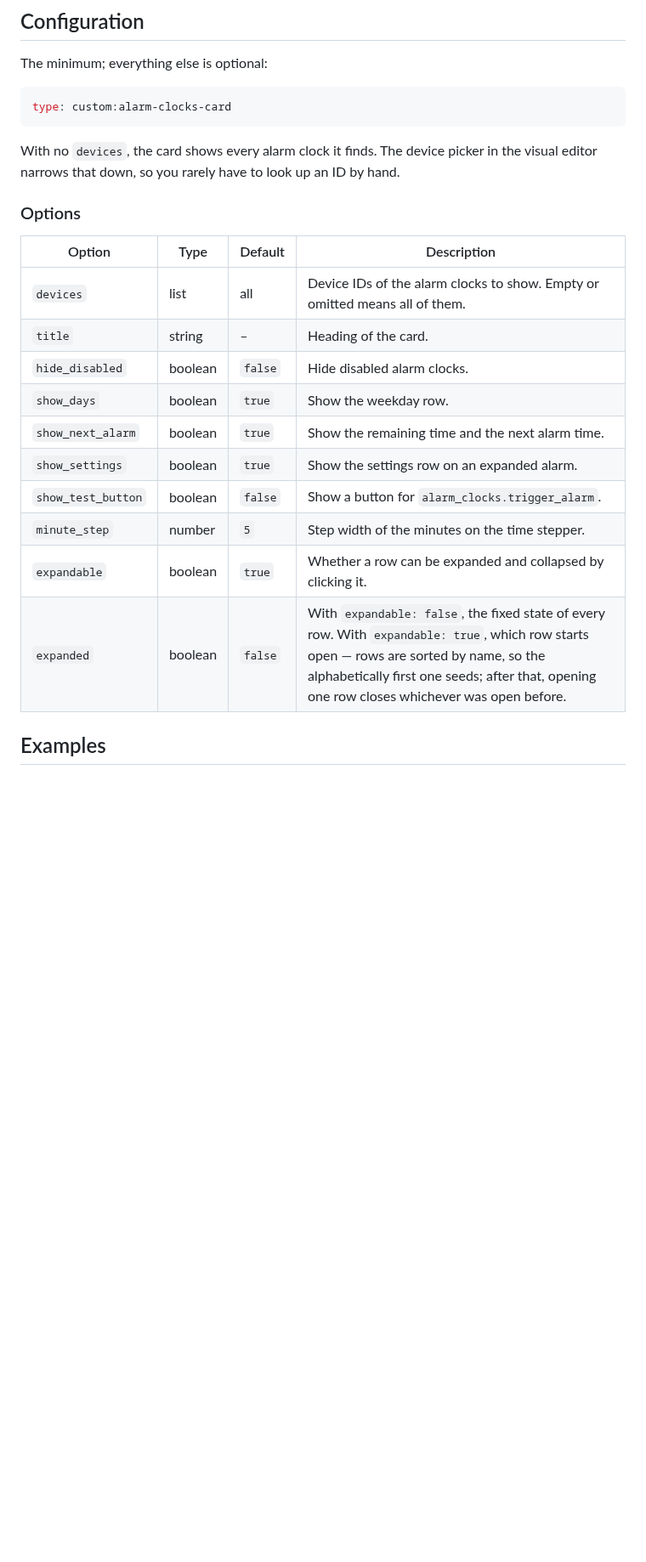
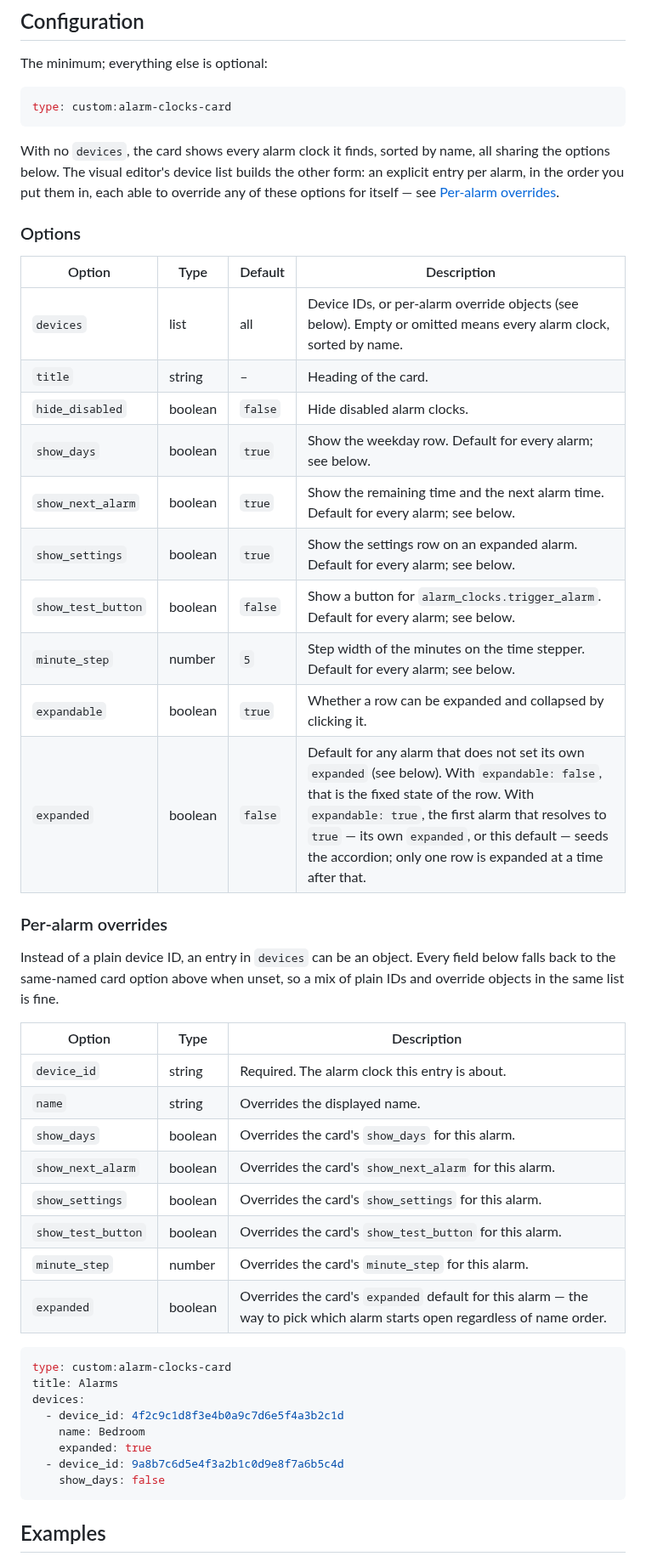
Before and after one commit to julezdean/ha-alarm-clocks, a Markdown page: card/README.md, the part around one of its changes. Shown at 85% size. GitHub-like rendering; blank space fills up the shorter version.

````diff
--- a/card/README.md
+++ b/card/README.md
@@ -42,24 +43,54 @@ The minimum; everything else is optional:
 type: custom:alarm-clocks-card
 ```
 
-With no `devices`, the card shows every alarm clock it finds. The device
-picker in the visual editor narrows that down, so you rarely have to look up
-an ID by hand.
+With no `devices`, the card shows every alarm clock it finds, sorted by name,
+all sharing the options below. The visual editor's device list builds the
+other form: an explicit entry per alarm, in the order you put them in, each
+able to override any of these options for itself — see
+[Per-alarm overrides](#per-alarm-overrides).
 
 ### Options
 
 | Option | Type | Default | Description |
 | --- | --- | --- | --- |
-| `devices` | list | all | Device IDs of the alarm clocks to show. Empty or omitted means all of them. |
+| `devices` | list | all | Device IDs, or per-alarm override objects (see below). Empty or omitted means every alarm clock, sorted by name. |
 | `title` | string | – | Heading of the card. |
 | `hide_disabled` | boolean | `false` | Hide disabled alarm clocks. |
-| `show_days` | boolean | `true` | Show the weekday row. |
-| `show_next_alarm` | boolean | `true` | Show the remaining time and the next alarm time. |
-| `show_settings` | boolean | `true` | Show the settings row on an expanded alarm. |
-| `show_test_button` | boolean | `false` | Show a button for `alarm_clocks.trigger_alarm`. |
-| `minute_step` | number | `5` | Step width of the minutes on the time stepper. |
+| `show_days` | boolean | `true` | Show the weekday row. Default for every alarm; see below. |
+| `show_next_alarm` | boolean | `true` | Show the remaining time and the next alarm time. Default for every alarm; see below. |
+| `show_settings` | boolean | `true` | Show the settings row on an expanded alarm. Default for every alarm; see below. |
+| `show_test_button` | boolean | `false` | Show a button for `alarm_clocks.trigger_alarm`. Default for every alarm; see below. |
+| `minute_step` | number | `5` | Step width of the minutes on the time stepper. Default for every alarm; see below. |
 | `expandable` | boolean | `true` | Whether a row can be expanded and collapsed by clicking it. |
-| `expanded` | boolean | `false` | With `expandable: false`, the fixed state of every row. With `expandable: true`, which row starts open — rows are sorted by name, so the alphabetically first one seeds; after that, opening one row closes whichever was open before. |
+| `expanded` | boolean | `false` | Default for any alarm that does not set its own `expanded` (see below). With `expandable: false`, that is the fixed state of the row. With `expandable: true`, the first alarm that resolves to `true` — its own `expanded`, or this default — seeds the accordion; only one row is expanded at a time after that. |
+
+### Per-alarm overrides
+
+Instead of a plain device ID, an entry in `devices` can be an object. Every
+field below falls back to the same-named card option above when unset, so a
+mix of plain IDs and override objects in the same list is fine.
+
+| Option | Type | Description |
+| --- | --- | --- |
+| `device_id` | string | Required. The alarm clock this entry is about. |
+| `name` | string | Overrides the displayed name. |
+| `show_days` | boolean | Overrides the card's `show_days` for this alarm. |
+| `show_next_alarm` | boolean | Overrides the card's `show_next_alarm` for this alarm. |
+| `show_settings` | boolean | Overrides the card's `show_settings` for this alarm. |
+| `show_test_button` | boolean | Overrides the card's `show_test_button` for this alarm. |
+| `minute_step` | number | Overrides the card's `minute_step` for this alarm. |
+| `expanded` | boolean | Overrides the card's `expanded` default for this alarm — the way to pick which alarm starts open regardless of name order. |
+
+```yaml
+type: custom:alarm-clocks-card
+title: Alarms
+devices:
+  - device_id: 4f2c9c1d8f3e4b0a9c7d6e5f4a3b2c1d
+    name: Bedroom
+    expanded: true
+  - device_id: 9a8b7c6d5e4f3a2b1c0d9e8f7a6b5c4d
+    show_days: false
+```
 
 ## Examples
 
````
Also changed, not shown: other parts of card/README.md (+2 -1 lines), README.md (+6 -0 lines), images/screenshot-cards.png, 8 other files.
